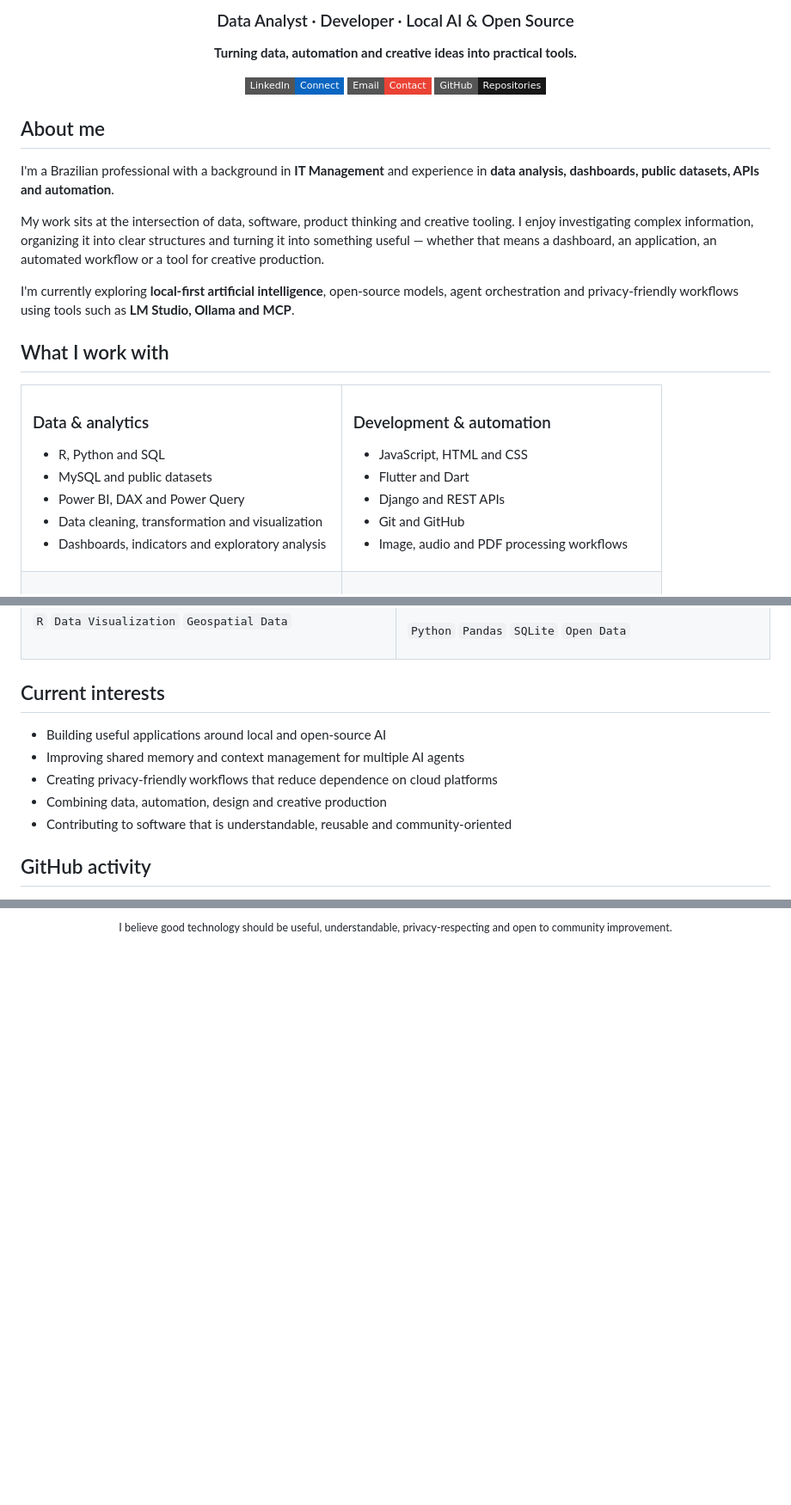
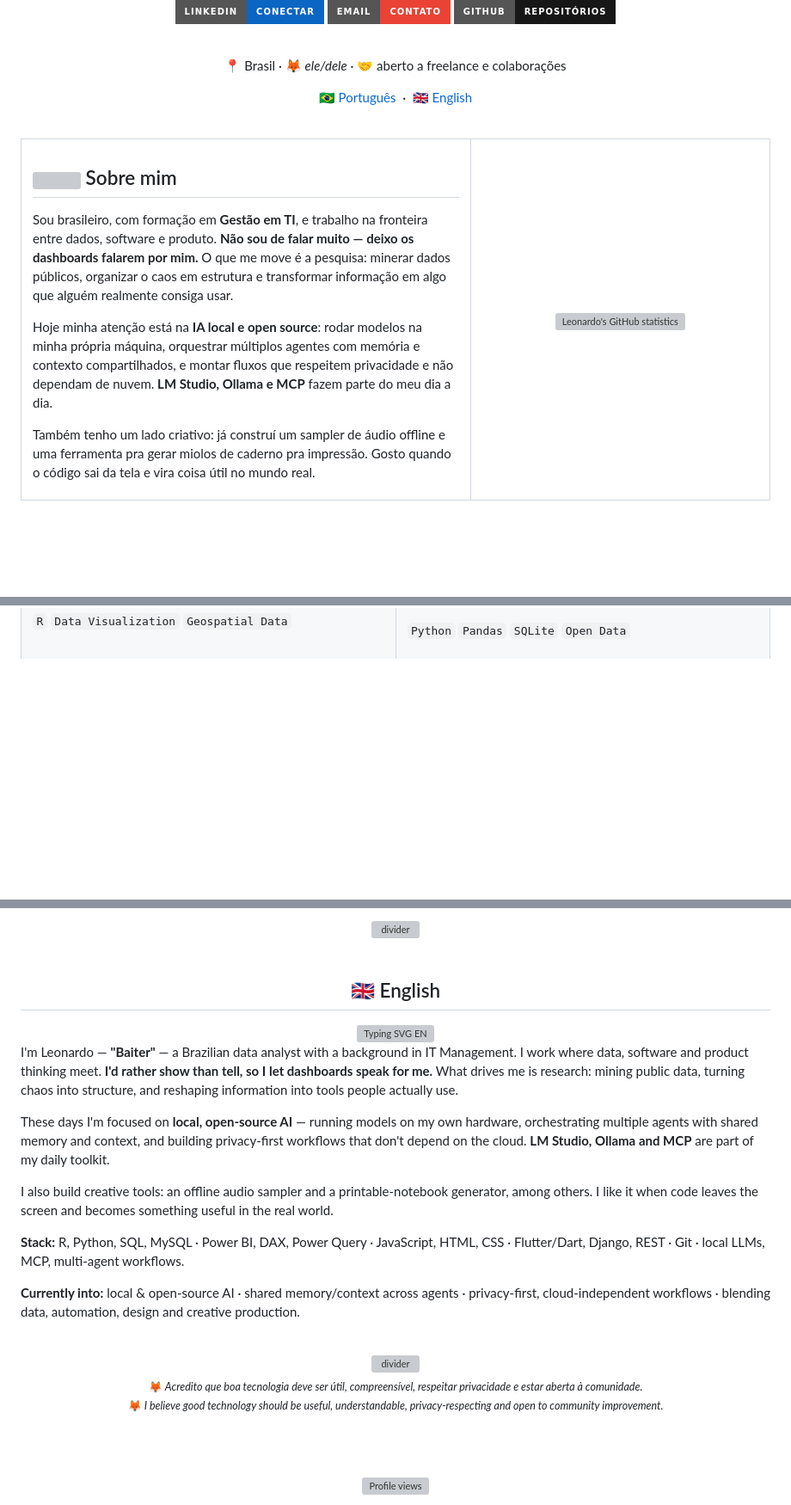
Before and after one commit to BaiterYamato/BaiterYamato, a Markdown page: README.md, 3 parts joined by grey strips. Shown at 86% size. Drawn GitHub-style; badges without logos; blank space fills up the shorter version; grey boxes are pictures that could not be loaded.

```diff
--- a/README.md
+++ b/README.md
@@ -4,42 +4,30 @@
 
-### Data Analyst · Developer · Local AI & Open Source
+<br>
 
-**Turning data, automation and creative ideas into practical tools.**
+<a href="https://www.linkedin.com/in/leolopesds1999/"><img src="https://img.shields.io/badge/LinkedIn-Conectar-0A66C2?style=for-the-badge&logo=linkedin&logoColor=white" alt="LinkedIn" /></a>
+<a href="mailto:leolopesds1999@gmail.com"><img src="https://img.shields.io/badge/Email-Contato-EA4335?style=for-the-badge&logo=gmail&logoColor=white" alt="Email" /></a>
+<a href="https://github.com/BaiterYamato?tab=repositories"><img src="https://img.shields.io/badge/GitHub-Reposit%C3%B3rios-181717?style=for-the-badge&logo=github&logoColor=white" alt="GitHub" /></a>
 
-<p>
-  <a href="https://www.linkedin.com/in/leolopesds1999/">
-    <img src="https://img.shields.io/badge/LinkedIn-Connect-0A66C2?style=flat-square&logo=linkedin&logoColor=white" alt="LinkedIn" />
-  </a>
-  <a href="mailto:leolopesds1999@gmail.com">
-    <img src="https://img.shields.io/badge/Email-Contact-EA4335?style=flat-square&logo=gmail&logoColor=white" alt="Email" />
-  </a>
-  <a href="https://github.com/BaiterYamato?tab=repositories">
-    <img src="https://img.shields.io/badge/GitHub-Repositories-181717?style=flat-square&logo=github&logoColor=white" alt="GitHub repositories" />
-  </a>
-</p>
+<br>
+
+📍 Brasil · 🦊 *ele/dele* · 🤝 aberto a freelance e colaborações
+
+<a href="#english">🇧🇷 Português</a> &nbsp;·&nbsp; <a href="#english">🇬🇧 English</a>
 
 </div>
 
-## About me
+<br>
 
-I'm a Brazilian professional with a background in **IT Management** and experience in **data analysis, dashboards, public datasets, APIs and automation**.
+<table border="0" width="100%" cellpadding="0" cellspacing="0">
+<tr>
+<td width="60%" valign="top" align="left">
 
-My work sits at the intersection of data, software, product thinking and creative tooling. I enjoy investigating complex information, organizing it into clear structures and turning it into something useful — whether that means a dashboard, an application, an automated workflow or a tool for creative production.
+## <img src="https://raw.githubusercontent.com/Tarikul-Islam-Anik/Animated-Fluent-Emojis/master/Emojis/Smilies/Man%20Technologist.png" width="32" /> Sobre mim
 
-I'm currently exploring **local-first artificial intelligence**, open-source models, agent orchestration and privacy-friendly workflows using tools such as **LM Studio, Ollama and MCP**.
+Sou brasileiro, com formação em **Gestão em TI**, e trabalho na fronteira entre dados, software e produto. **Não sou de falar muito — deixo os dashboards falarem por mim.** O que me move é a pesquisa: minerar dados públicos, organizar o caos em estrutura e transformar informação em algo que alguém realmente consiga usar.
 
-## What I work with
+Hoje minha atenção está na **IA local e open source**: rodar modelos na minha própria máquina, orquestrar múltiplos agentes com memória e contexto compartilhados, e montar fluxos que respeitem privacidade e não dependam de nuvem. **LM Studio, Ollama e MCP** fazem parte do meu dia a dia.
 
-<table>
-<tr>
-<td valign="top" width="50%">
-
-### Data & analytics
-
-- R, Python and SQL
-- MySQL and public datasets
-- Power BI, DAX and Power Query
-- Data cleaning, transformation and visualization
-- Dashboards, indicators and exploratory analysis
+Também tenho um lado criativo: já construí um sampler de áudio offline e uma ferramenta pra gerar miolos de caderno pra impressão. Gosto quando o código sai da tela e vira coisa útil no mundo real.
 
 </td>
@@ -126,14 +159,6 @@ Data utility for processing the Receita Federal public CNPJ dataset and converti
 </tr>
 </table>
 
-## Current interests
-
-- Building useful applications around local and open-source AI
-- Improving shared memory and context management for multiple AI agents
-- Creating privacy-friendly workflows that reduce dependence on cloud platforms
-- Combining data, automation, design and creative production
-- Contributing to software that is understandable, reusable and community-oriented
-
-## GitHub activity
+<br>
 
 <div align="center">
@@ -145,4 +174,46 @@ Data utility for processing the Receita Federal public CNPJ dataset and converti
 
 <div align="center">
-  <sub>I believe good technology should be useful, understandable, privacy-respecting and open to community improvement.</sub>
+
+<img src="https://raw.githubusercontent.com/andreasbm/readme/master/assets/lines/rainbow.png" width="100%" alt="divider" />
+
 </div>
+
+<br>
+
+<a id="english"></a>
+
+<div align="center">
+
+## 🇬🇧 English
+
+<img src="https://readme-typing-svg.herokuapp.com?font=Fira+Code&size=18&pause=1000&color=58A6FF&center=true&vCenter=true&random=false&width=560&lines=Data+analyst+%C2%B7+Local+AI+%C2%B7+Open+source;I'd+rather+show+than+tell" alt="Typing SVG EN" />
+
+</div>
+
+I'm Leonardo — **"Baiter"** — a Brazilian data analyst with a background in IT Management. I work where data, software and product thinking meet. **I'd rather show than tell, so I let dashboards speak for me.** What drives me is research: mining public data, turning chaos into structure, and reshaping information into tools people actually use.
+
+These days I'm focused on **local, open-source AI** — running models on my own hardware, orchestrating multiple agents with shared memory and context, and building privacy-first workflows that don't depend on the cloud. **LM Studio, Ollama and MCP** are part of my daily toolkit.
+
+I also build creative tools: an offline audio sampler and a printable-notebook generator, among others. I like it when code leaves the screen and becomes something useful in the real world.
+
+**Stack:** R, Python, SQL, MySQL · Power BI, DAX, Power Query · JavaScript, HTML, CSS · Flutter/Dart, Django, REST · Git · local LLMs, MCP, multi-agent workflows.
+
+**Currently into:** local & open-source AI · shared memory/context across agents · privacy-first, cloud-independent workflows · blending data, automation, design and creative production.
+
+<br>
+
+<div align="center">
+
+<img src="https://raw.githubusercontent.com/andreasbm/readme/master/assets/lines/rainbow.png" width="100%" alt="divider" />
+
+<br>
+
+<sub>🦊 <i>Acredito que boa tecnologia deve ser útil, compreensível, respeitar privacidade e estar aberta à comunidade.</i></sub>
+<br>
+<sub>🦊 <i>I believe good technology should be useful, understandable, privacy-respecting and open to community improvement.</i></sub>
+
+<br><br>
+
+<img src="https://komarev.com/ghpvc/?username=BaiterYamato&label=Profile+views&color=58a6ff&style=flat-square" alt="Profile views" />
+
+</div>
```
Also changed, not shown: other parts of README.md (+99 -50 lines).
